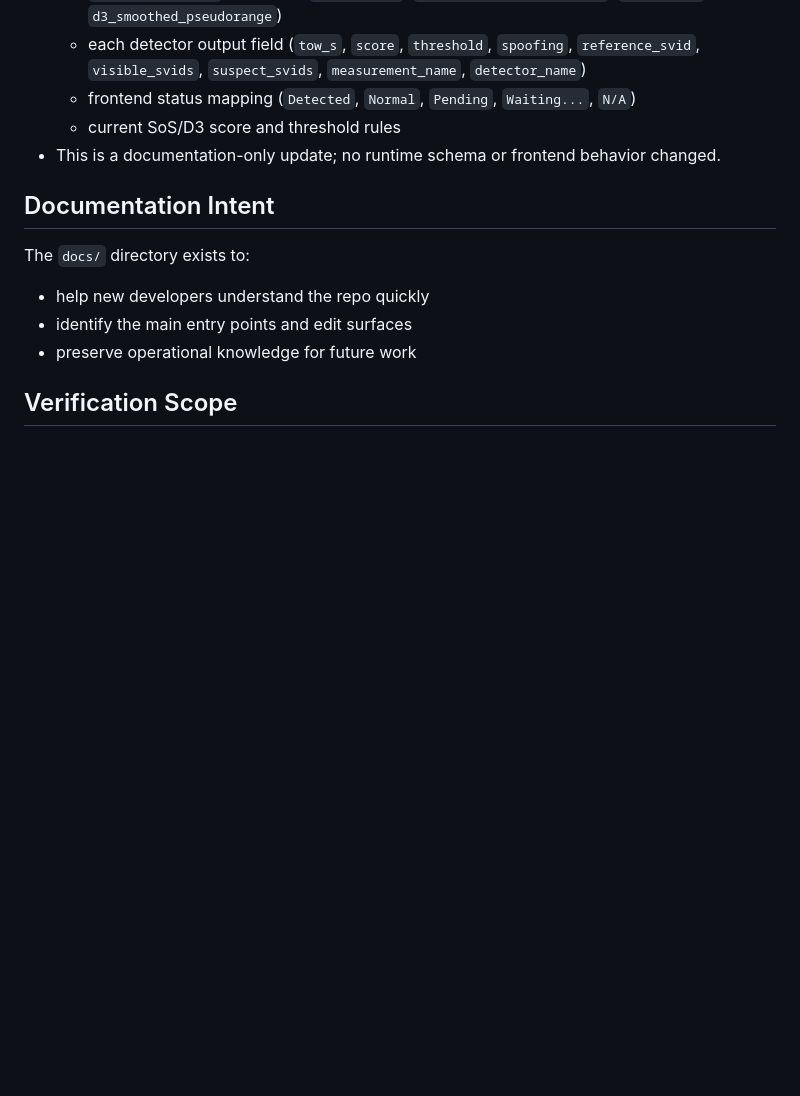
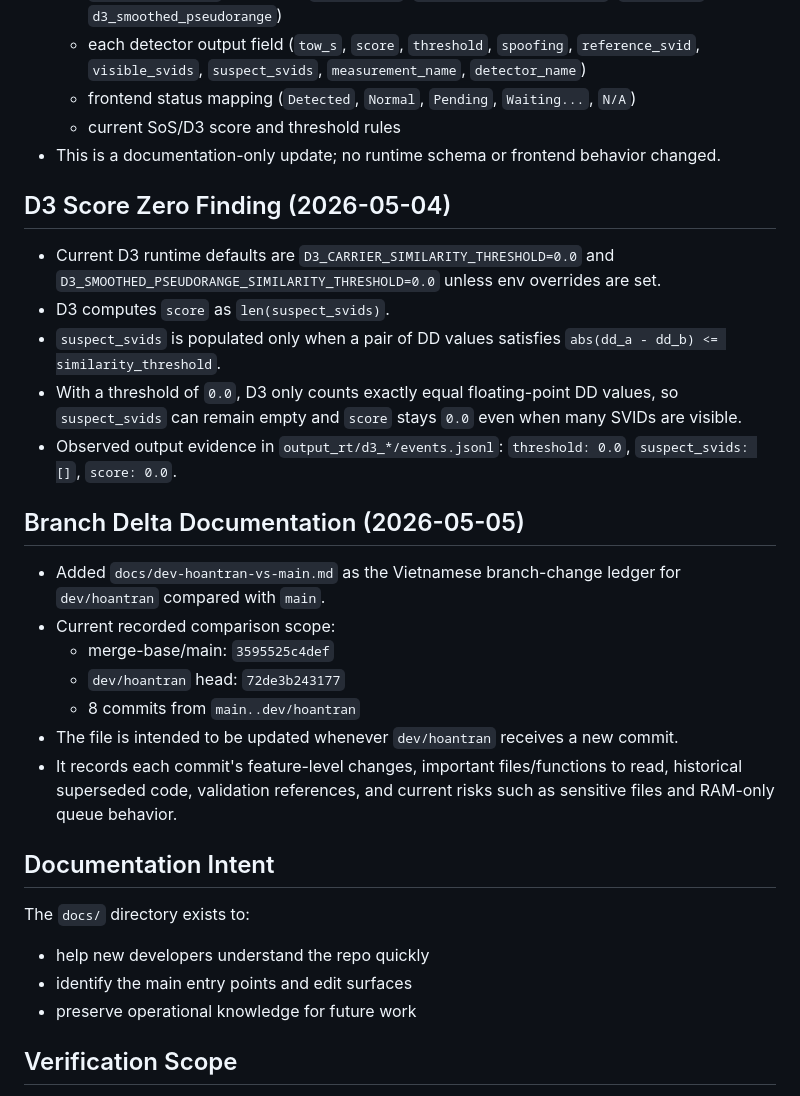
Before and after one commit to HoanTqHust/GNSS_monitoring_station, a Markdown page: docs/context.md, the part around the change. Drawn GitHub-style; blank space fills up the shorter version.

```diff
--- a/docs/context.md
+++ b/docs/context.md
@@ -193,6 +193,24 @@ This repository implements a real-time GNSS monitoring system focused on compari
   - current SoS/D3 score and threshold rules
 - This is a documentation-only update; no runtime schema or frontend behavior changed.
 
+## D3 Score Zero Finding (2026-05-04)
+
+- Current D3 runtime defaults are `D3_CARRIER_SIMILARITY_THRESHOLD=0.0` and `D3_SMOOTHED_PSEUDORANGE_SIMILARITY_THRESHOLD=0.0` unless env overrides are set.
+- D3 computes `score` as `len(suspect_svids)`.
+- `suspect_svids` is populated only when a pair of DD values satisfies `abs(dd_a - dd_b) <= similarity_threshold`.
+- With a threshold of `0.0`, D3 only counts exactly equal floating-point DD values, so `suspect_svids` can remain empty and `score` stays `0.0` even when many SVIDs are visible.
+- Observed output evidence in `output_rt/d3_*/events.jsonl`: `threshold: 0.0`, `suspect_svids: []`, `score: 0.0`.
+
+## Branch Delta Documentation (2026-05-05)
+
+- Added `docs/dev-hoantran-vs-main.md` as the Vietnamese branch-change ledger for `dev/hoantran` compared with `main`.
+- Current recorded comparison scope:
+  - merge-base/main: `3595525c4def`
+  - `dev/hoantran` head: `72de3b243177`
+  - 8 commits from `main..dev/hoantran`
+- The file is intended to be updated whenever `dev/hoantran` receives a new commit.
+- It records each commit's feature-level changes, important files/functions to read, historical superseded code, validation references, and current risks such as sensitive files and RAM-only queue behavior.
+
 ## Documentation Intent
 
 The `docs/` directory exists to:
```
Also changed, not shown: docs/codebase-map.md (+1 -0 lines), docs/dev-hoantran-vs-main.md (added, +325 -0 lines).
